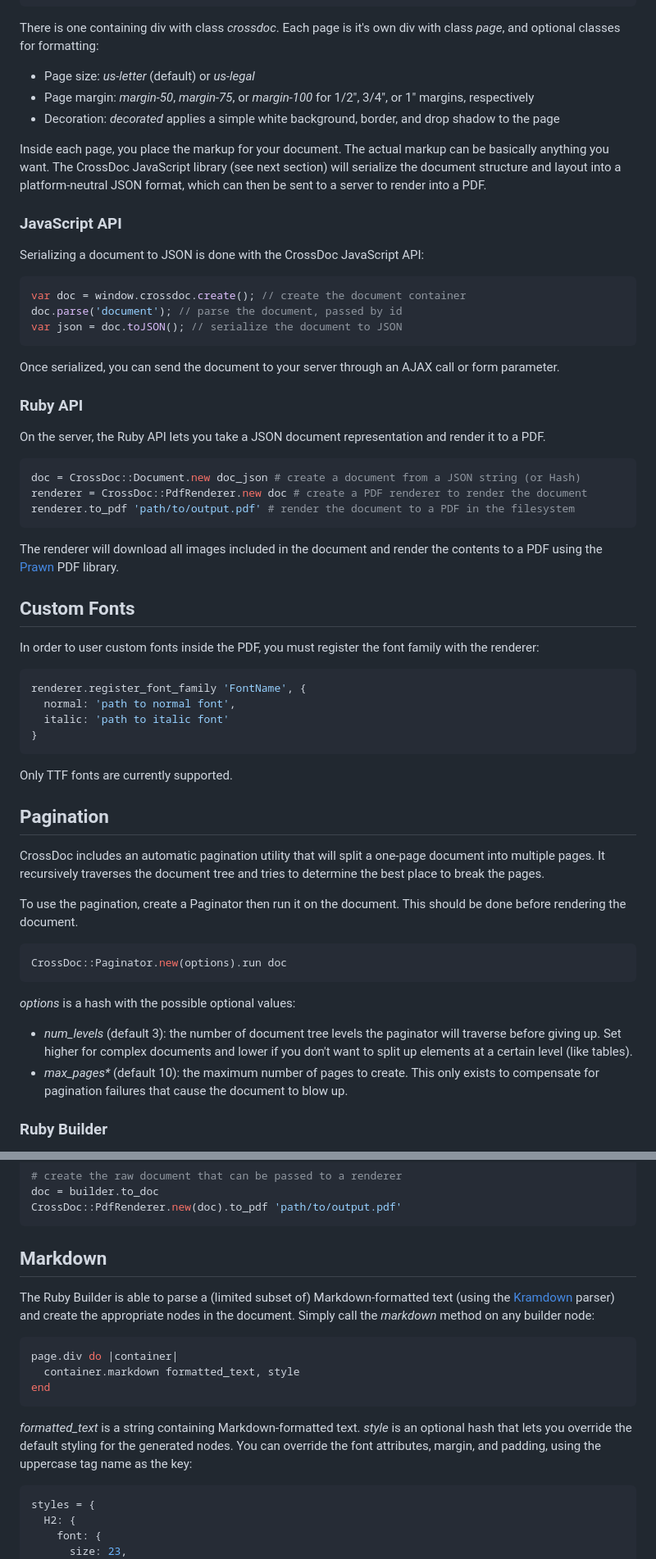
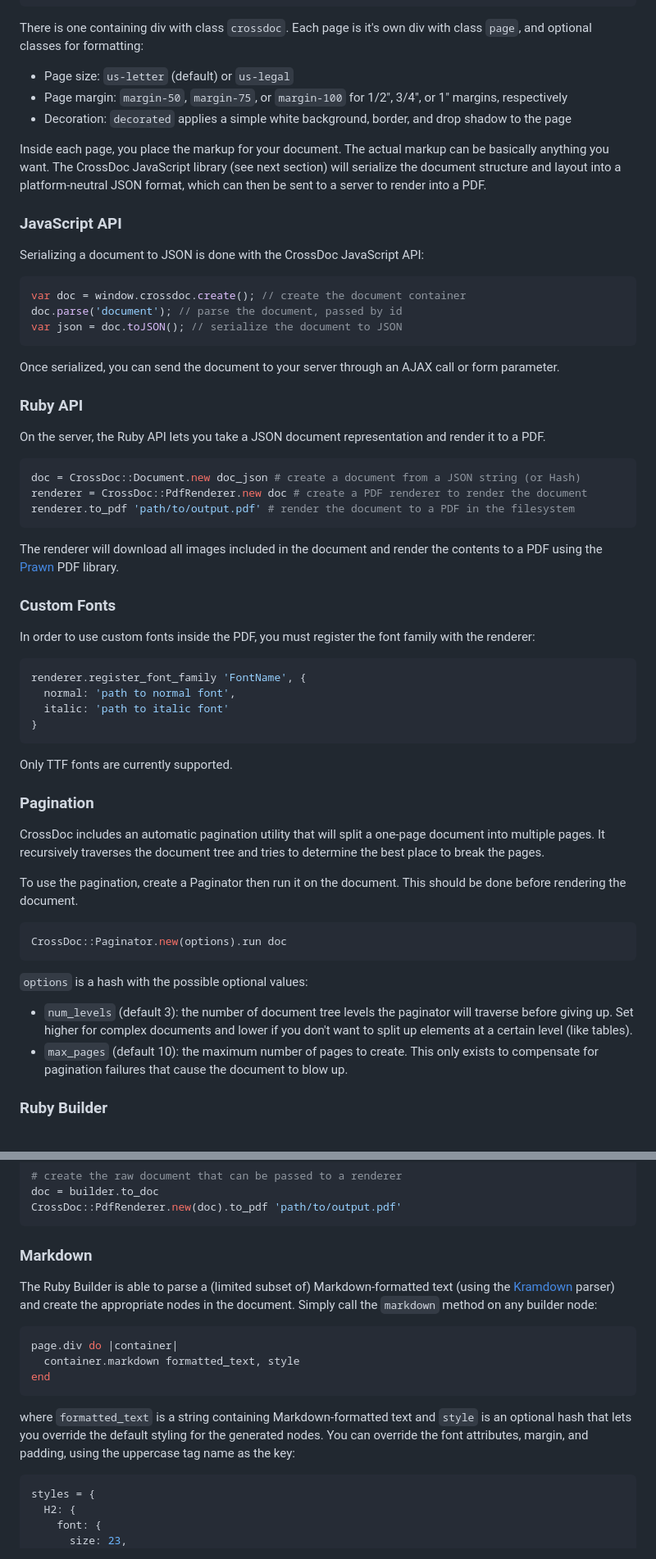
Before and after one commit to TinyMission/crossdoc, a Markdown page: README.md, 2 parts joined by grey strips. Shown: that part at 82% size. GitHub-like rendering.

Commit message:
docs(README): Clean up Readme a bit

````diff
--- a/README.md
+++ b/README.md
@@ -44,17 +52,18 @@ A basic document is structured like this:
 </div>
 ```
 
-There is one containing div with class *crossdoc*.
-Each page is it's own div with class *page*, and optional classes for formatting:
+There is one containing div with class `crossdoc`.  Each page is it's own div with
+class `page`, and optional classes for formatting:
 
-* Page size: *us-letter* (default) or *us-legal*
-* Page margin: *margin-50*, *margin-75*, or *margin-100* for 1/2", 3/4", or 1" margins, respectively
-* Decoration: *decorated* applies a simple white background, border, and drop shadow to the page
+* Page size: `us-letter` (default) or `us-legal`
+* Page margin: `margin-50`, `margin-75`, or `margin-100` for 1/2", 3/4", or 1" margins, respectively
+* Decoration: `decorated` applies a simple white background, border, and drop shadow to the page
 
-Inside each page, you place the markup for your document.
-The actual markup can be basically anything you want.
-The CrossDoc JavaScript library (see next section) will serialize the document structure and layout into a platform-neutral JSON format, which can then be sent to a server to render into a PDF.
-
+Inside each page, you place the markup for your document.  The actual markup can
+be basically anything you want.  The CrossDoc JavaScript library (see next
+section) will serialize the document structure and layout into a
+platform-neutral JSON format, which can then be sent to a server to render into
+a PDF.
 
 ### JavaScript API
 
@@ -66,12 +75,13 @@ doc.parse('document'); // parse the document, passed by id
 var json = doc.toJSON(); // serialize the document to JSON
 ```
 
-Once serialized, you can send the document to your server through an AJAX call or form parameter.
-
+Once serialized, you can send the document to your server through an AJAX call
+or form parameter.
 
 ### Ruby API
 
-On the server, the Ruby API lets you take a JSON document representation and render it to a PDF.
+On the server, the Ruby API lets you take a JSON document representation and
+render it to a PDF.
 
 ```ruby
 doc = CrossDoc::Document.new doc_json # create a document from a JSON string (or Hash)
@@ -79,12 +89,13 @@ renderer = CrossDoc::PdfRenderer.new doc # create a PDF renderer to render the d
 renderer.to_pdf 'path/to/output.pdf' # render the document to a PDF in the filesystem
 ```
 
-The renderer will download all images included in the document and render the contents to a PDF using the [Prawn](http://http://prawnpdf.org/) PDF library.
+The renderer will download all images included in the document and render the
+contents to a PDF using the [Prawn](http://http://prawnpdf.org/) PDF library.
 
+### Custom Fonts
 
-## Custom Fonts
-
-In order to user custom fonts inside the PDF, you must register the font family with the renderer:
+In order to use custom fonts inside the PDF, you must register the font family
+with the renderer:
 
 ```ruby
 renderer.register_font_family 'FontName', {
@@ -96,21 +107,27 @@ renderer.register_font_family 'FontName', {
 Only TTF fonts are currently supported.
 
 
-## Pagination
+### Pagination
 
-CrossDoc includes an automatic pagination utility that will split a one-page document into multiple pages.
-It recursively traverses the document tree and tries to determine the best place to break the pages.
+CrossDoc includes an automatic pagination utility that will split a one-page
+document into multiple pages.  It recursively traverses the document tree and
+tries to determine the best place to break the pages.
 
-To use the pagination, create a Paginator then run it on the document. This should be done before rendering the document.
+To use the pagination, create a Paginator then run it on the document. This
+should be done before rendering the document.
 
 ```ruby
 CrossDoc::Paginator.new(options).run doc
 ```
 
-_options_ is a hash with the possible optional values:
+`options` is a hash with the possible optional values:
 
-* _num_levels_ (default 3): the number of document tree levels the paginator will traverse before giving up. Set higher for complex documents and lower if you don't want to split up elements at a certain level (like tables).
-* _max_pages*_ (default 10): the maximum number of pages to create. This only exists to compensate for pagination failures that cause the document to blow up.
+* `num_levels` (default 3): the number of document tree levels the paginator will
+  traverse before giving up. Set higher for complex documents and lower if you
+  don't want to split up elements at a certain level (like tables).
+* `max_pages` (default 10): the maximum number of pages to create. This only
+  exists to compensate for pagination failures that cause the document to blow
+  up.
 
 
 ### Ruby Builder
@@ -148,9 +165,11 @@ CrossDoc::PdfRenderer.new(doc).to_pdf 'path/to/output.pdf'
 ```
 
 
-## Markdown
+### Markdown
 
-The Ruby Builder is able to parse a (limited subset of) Markdown-formatted text (using the [Kramdown](https://github.com/gettalong/kramdown/) parser) and create the appropriate nodes in the document. Simply call the _markdown_ method on any builder node:
+The Ruby Builder is able to parse a (limited subset of) Markdown-formatted text
+(using the [Kramdown](https://github.com/gettalong/kramdown/) parser) and create the appropriate nodes in the document.
+Simply call the `markdown` method on any builder node:
 
 ```ruby
 page.div do |container|
@@ -158,9 +177,10 @@ page.div do |container|
 end
 ```
 
-_formatted_text_ is a string containing Markdown-formatted text.
-_style_ is an optional hash that lets you override the default styling for the generated nodes.
-You can override the font attributes, margin, and padding, using the uppercase tag name as the key:
+where `formatted_text` is a string containing Markdown-formatted text and  `style` is
+an optional hash that lets you override the default styling for the generated
+nodes.  You can override the font attributes, margin, and padding, using the
+uppercase tag name as the key:
 
 ```ruby
 styles = {
````
Also changed, not shown: other parts of README.md (+13 -7 lines).
